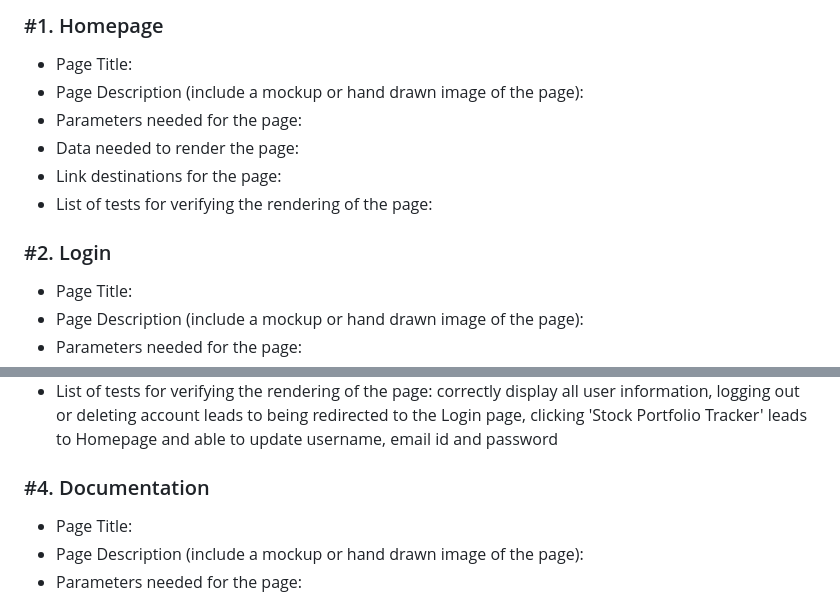
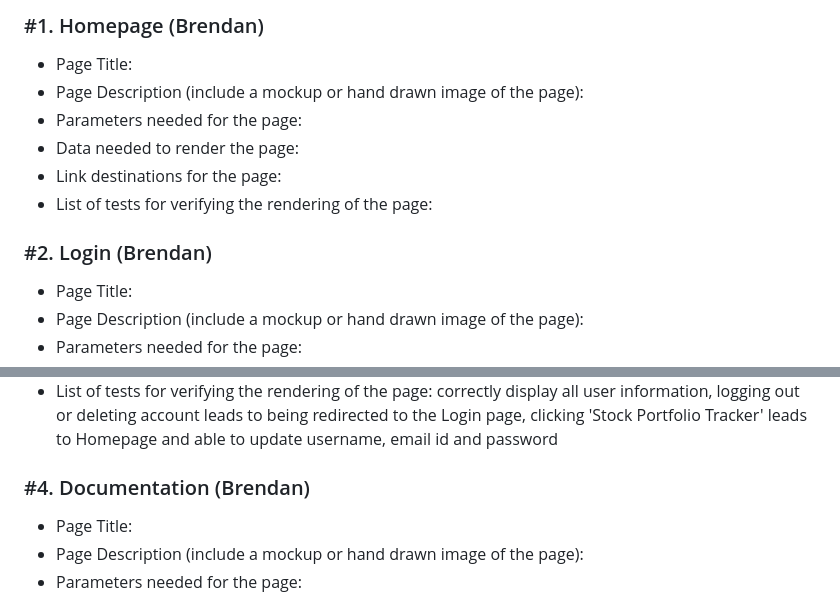
Before and after one commit to shammip/Stock-Portfolio-Tracker, a Markdown page: PAGE_TESTING.md, 2 parts joined by grey strips. Rendered like a GitHub page.

Commit message:
clarifying which updates Brendan owes

```diff
--- a/PAGE_TESTING.md
+++ b/PAGE_TESTING.md
@@ -1,4 +1,4 @@
-### #1. Homepage
+### #1. Homepage (Brendan)
 
 * Page Title:
 * Page Description (include a mockup or hand drawn image of the page):
@@ -7,7 +7,7 @@
 * Link destinations for the page:
 * List of tests for verifying the rendering of the page:
 
-### #2. Login
+### #2. Login (Brendan)
 
 * Page Title:
 * Page Description (include a mockup or hand drawn image of the page):
@@ -25,7 +25,7 @@
 * Link destinations for the page: clicking 'Stock Portfolio Tracker' leads to Homepage, clicking 'Logout' or 'Delete Account' leads to Login page
 * List of tests for verifying the rendering of the page: correctly display all user information, logging out or deleting account leads to being redirected to the Login page, clicking 'Stock Portfolio Tracker' leads to Homepage and able to update username, email id and password
 
-### #4. Documentation
+### #4. Documentation (Brendan)
 
 * Page Title:
 * Page Description (include a mockup or hand drawn image of the page):
```
